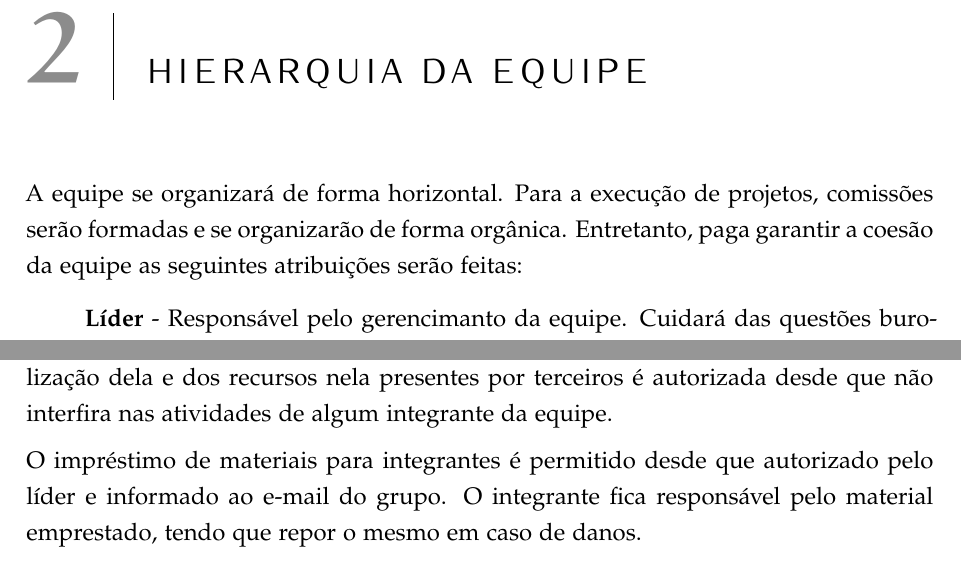
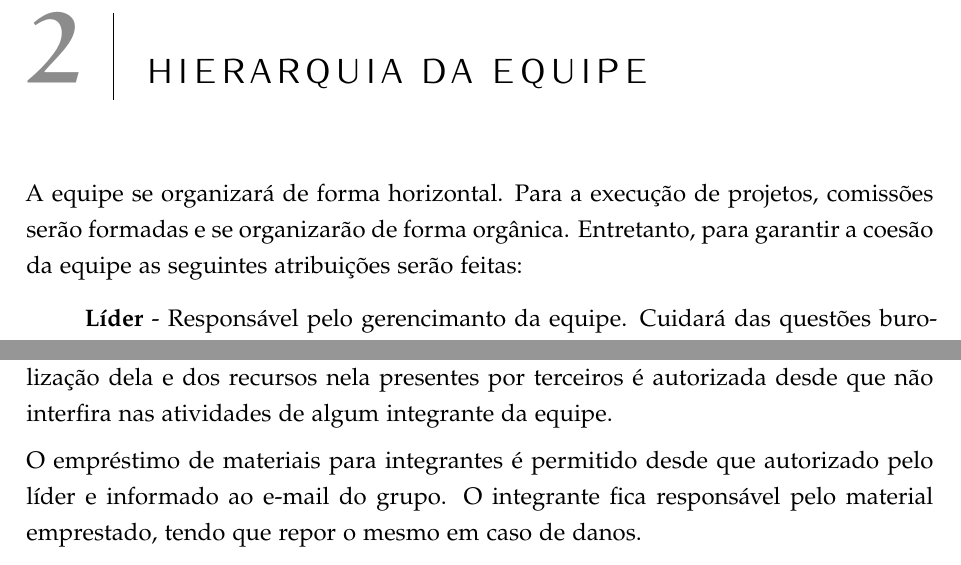
Before and after one commit to erusbot/Documentos, a LaTeX thesis (Regulamento/regulamento.tex, which reads Regulamento/Conteudo/Regulamento.tex): two parts of pages 5 and 10 of 12, joined at a grey line, cut so that both start at the same text. The pictures show the PDF file Regulamento/regulamento.pdf that the author committed with the source.

Commit message:
Correções de escrita

```diff
--- a/Regulamento/Conteudo/Regulamento.tex
+++ b/Regulamento/Conteudo/Regulamento.tex
@@ -11,7 +11,7 @@ A Equipe de Robótica da Universidade Federal do Espírito Santo (ERUS) é compo
 \label{chp:hierarquia}
 %************************************************
 
-A equipe se organizará de forma horizontal. Para a execução de projetos, comissões serão formadas e se organizarão de forma orgânica. Entretanto, paga garantir a coesão da equipe as seguintes atribuições serão feitas:
+A equipe se organizará de forma horizontal. Para a execução de projetos, comissões serão formadas e se organizarão de forma orgânica. Entretanto, para garantir a coesão da equipe as seguintes atribuições serão feitas:
 
 \begin{itemize}
   \item[] \textbf{Líder} - Responsável pelo gerencimanto da equipe. Cuidará das questões burocráticas, coordenação das reuniões internas e participação nas externas. Ficará a cargo da aplicação de penalidades e demais funções que tange a um líder.
@@ -87,7 +88,7 @@ A tolerância de atraso para a reunião será de 15 minutos. Após isso, integra
 
 A sala da equipe estará à disposição dos integrantes a qualquer momento. A utilização dela e dos recursos nela presentes por terceiros é autorizada desde que não interfira nas atividades de algum integrante da equipe.
 
-O impréstimo de materiais para integrantes é permitido desde que autorizado pelo líder e informado ao e-mail do grupo. O integrante fica responsável pelo material emprestado, tendo que repor o mesmo em caso de danos.
+O empréstimo de materiais para integrantes é permitido desde que autorizado pelo líder e informado ao e-mail do grupo. O integrante fica responsável pelo material emprestado, tendo que repor o mesmo em caso de danos.
 
 A organização da sala é responsabilidade de todos os integrantes. Dada a necessidade, multirões de limpeza poderão ser realizados e haverá participação compulsória de todos os integrantes.
 
```
Also changed, not shown: Regulamento/regulamento.pdf, Regulamento/Conteudo/Regulamento.tex (5 more changed lines).
